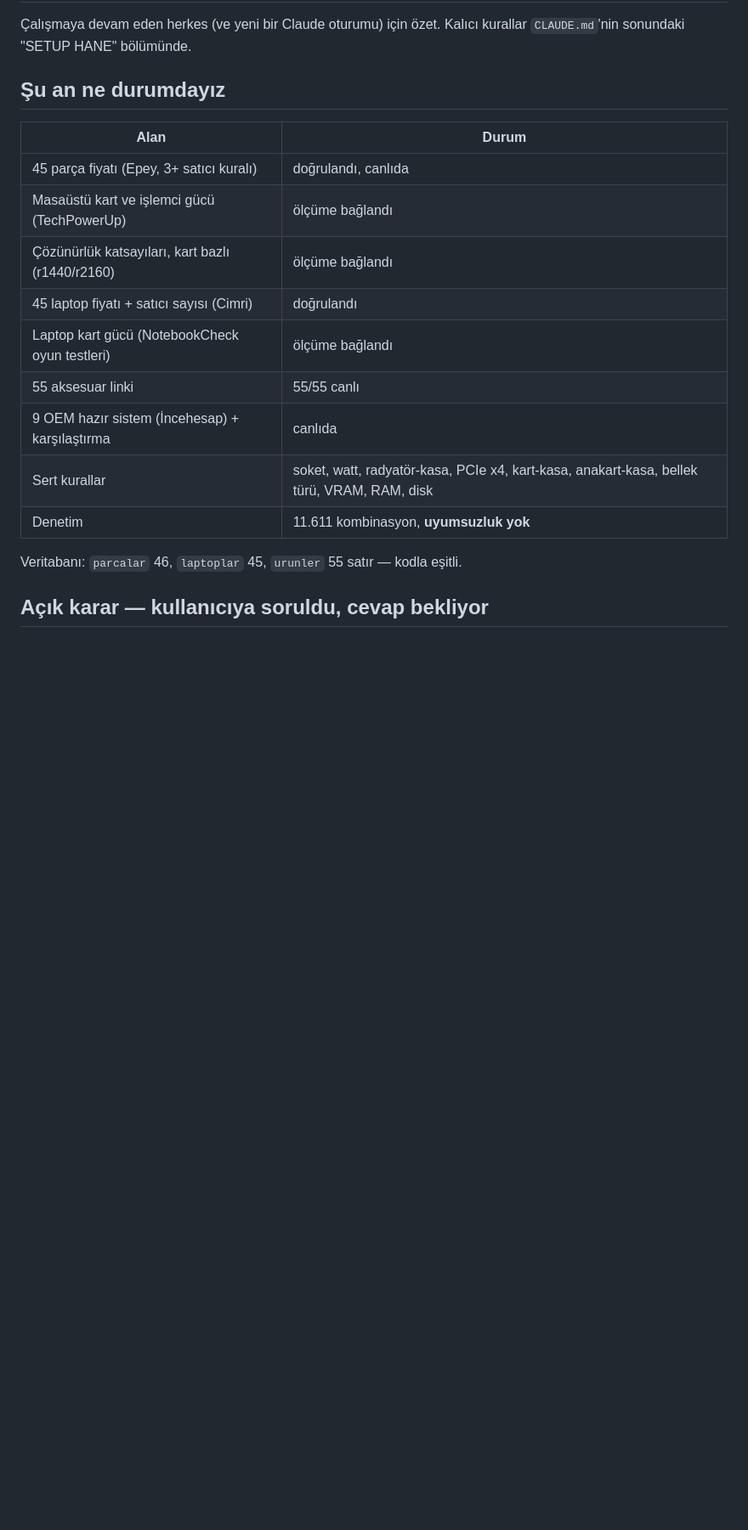
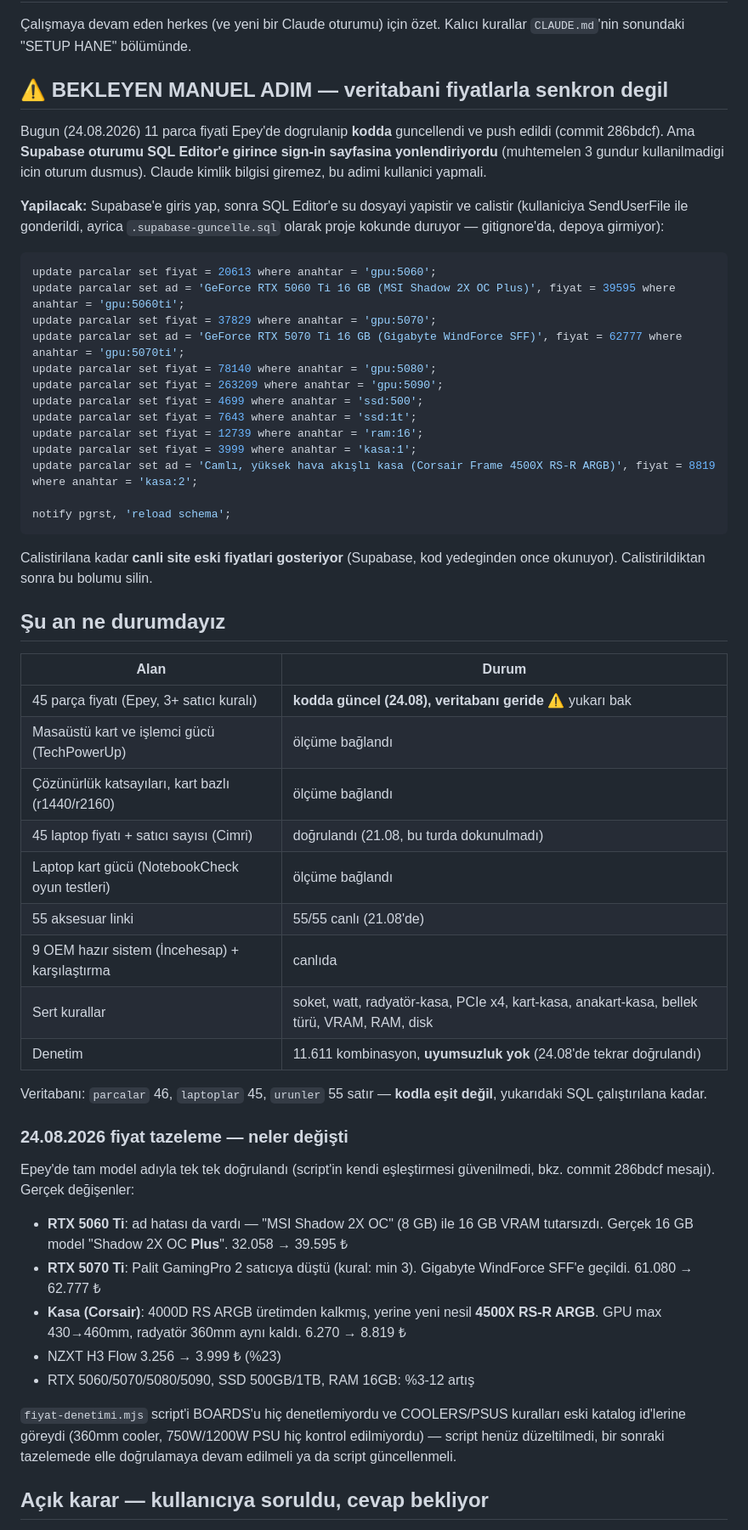
Before and after one commit to setuphane/setuphane, a Markdown page: DURUM.md, the part around one of its changes. Shown at 85% size. GitHub-like rendering; blank space fills up the shorter version.

Commit message:
DURUM.md: bekleyen Supabase adimi ve 24.08 fiyat tazeleme ozeti
Supabase oturumu bu turda dustugu icin veritabani guncellemesi
tamamlanamadi. Kullaniciya SQL dosyasi gonderildi, DURUM.md'ye acik
sekilde not edildi ki bir sonraki oturum (Claude ya da insan) bunu
gormeden gecmesin.

Co-Authored-By: Claude Sonnet 5 <noreply@anthropic.com>

````diff
--- a/DURUM.md
+++ b/DURUM.md
@@ -2,22 +2,75 @@
 
 Çalışmaya devam eden herkes (ve yeni bir Claude oturumu) için özet.
 Kalıcı kurallar `CLAUDE.md`'nin sonundaki "SETUP HANE" bölümünde.
+
+## ⚠️ BEKLEYEN MANUEL ADIM — veritabani fiyatlarla senkron degil
+
+Bugun (24.08.2026) 11 parca fiyati Epey'de dogrulanip **kodda** guncellendi
+ve push edildi (commit 286bdcf). Ama **Supabase oturumu SQL Editor'e girince
+sign-in sayfasina yonlendiriyordu** (muhtemelen 3 gundur kullanilmadigi icin
+oturum dusmus). Claude kimlik bilgisi giremez, bu adimi kullanici yapmali.
+
+**Yapilacak:** Supabase'e giris yap, sonra SQL Editor'e su dosyayi yapistir
+ve calistir (kullaniciya SendUserFile ile gonderildi, ayrica
+`.supabase-guncelle.sql` olarak proje kokunde duruyor — gitignore'da,
+depoya girmiyor):
+
+```sql
+update parcalar set fiyat = 20613 where anahtar = 'gpu:5060';
+update parcalar set ad = 'GeForce RTX 5060 Ti 16 GB (MSI Shadow 2X OC Plus)', fiyat = 39595 where anahtar = 'gpu:5060ti';
+update parcalar set fiyat = 37829 where anahtar = 'gpu:5070';
+update parcalar set ad = 'GeForce RTX 5070 Ti 16 GB (Gigabyte WindForce SFF)', fiyat = 62777 where anahtar = 'gpu:5070ti';
+update parcalar set fiyat = 78140 where anahtar = 'gpu:5080';
+update parcalar set fiyat = 263209 where anahtar = 'gpu:5090';
+update parcalar set fiyat = 4699 where anahtar = 'ssd:500';
+update parcalar set fiyat = 7643 where anahtar = 'ssd:1t';
+update parcalar set fiyat = 12739 where anahtar = 'ram:16';
+update parcalar set fiyat = 3999 where anahtar = 'kasa:1';
+update parcalar set ad = 'Camlı, yüksek hava akışlı kasa (Corsair Frame 4500X RS-R ARGB)', fiyat = 8819 where anahtar = 'kasa:2';
+
+notify pgrst, 'reload schema';
+```
+
+Calistirilana kadar **canli site eski fiyatlari gosteriyor** (Supabase, kod
+yedeginden once okunuyor). Calistirildiktan sonra bu bolumu silin.
 
 ## Şu an ne durumdayız
 
 | Alan | Durum |
 |---|---|
-| 45 parça fiyatı (Epey, 3+ satıcı kuralı) | doğrulandı, canlıda |
+| 45 parça fiyatı (Epey, 3+ satıcı kuralı) | **kodda güncel (24.08), veritabanı geride** ⚠️ yukarı bak |
 | Masaüstü kart ve işlemci gücü (TechPowerUp) | ölçüme bağlandı |
 | Çözünürlük katsayıları, kart bazlı (r1440/r2160) | ölçüme bağlandı |
-| 45 laptop fiyatı + satıcı sayısı (Cimri) | doğrulandı |
+| 45 laptop fiyatı + satıcı sayısı (Cimri) | doğrulandı (21.08, bu turda dokunulmadı) |
 | Laptop kart gücü (NotebookCheck oyun testleri) | ölçüme bağlandı |
-| 55 aksesuar linki | 55/55 canlı |
+| 55 aksesuar linki | 55/55 canlı (21.08'de) |
 | 9 OEM hazır sistem (İncehesap) + karşılaştırma | canlıda |
 | Sert kurallar | soket, watt, radyatör-kasa, PCIe x4, kart-kasa, anakart-kasa, bellek türü, VRAM, RAM, disk |
-| Denetim | 11.611 kombinasyon, **uyumsuzluk yok** |
+| Denetim | 11.611 kombinasyon, **uyumsuzluk yok** (24.08'de tekrar doğrulandı) |
 
-Veritabanı: `parcalar` 46, `laptoplar` 45, `urunler` 55 satır — kodla eşitli.
+Veritabanı: `parcalar` 46, `laptoplar` 45, `urunler` 55 satır — **kodla eşit değil**,
+yukarıdaki SQL çalıştırılana kadar.
+
+### 24.08.2026 fiyat tazeleme — neler değişti
+
+Epey'de tam model adıyla tek tek doğrulandı (script'in kendi eşleştirmesi
+güvenilmedi, bkz. commit 286bdcf mesajı). Gerçek değişenler:
+
+- **RTX 5060 Ti**: ad hatası da vardı — "MSI Shadow 2X OC" (8 GB) ile
+  16 GB VRAM tutarsızdı. Gerçek 16 GB model "Shadow 2X OC **Plus**".
+  32.058 → 39.595 ₺
+- **RTX 5070 Ti**: Palit GamingPro 2 satıcıya düştü (kural: min 3).
+  Gigabyte WindForce SFF'e geçildi. 61.080 → 62.777 ₺
+- **Kasa (Corsair)**: 4000D RS ARGB üretimden kalkmış, yerine yeni nesil
+  **4500X RS-R ARGB**. GPU max 430→460mm, radyatör 360mm aynı kaldı.
+  6.270 → 8.819 ₺
+- NZXT H3 Flow 3.256 → 3.999 ₺ (%23)
+- RTX 5060/5070/5080/5090, SSD 500GB/1TB, RAM 16GB: %3-12 artış
+
+`fiyat-denetimi.mjs` script'i BOARDS'u hiç denetlemiyordu ve COOLERS/PSUS
+kuralları eski katalog id'lerine göreydi (360mm cooler, 750W/1200W PSU hiç
+kontrol edilmiyordu) — script henüz düzeltilmedi, bir sonraki tazelemede
+elle doğrulamaya devam edilmeli ya da script güncellenmeli.
 
 ## Açık karar — kullanıcıya soruldu, cevap bekliyor
 
````
Also changed, not shown: other parts of DURUM.md (+1 -1 lines).
